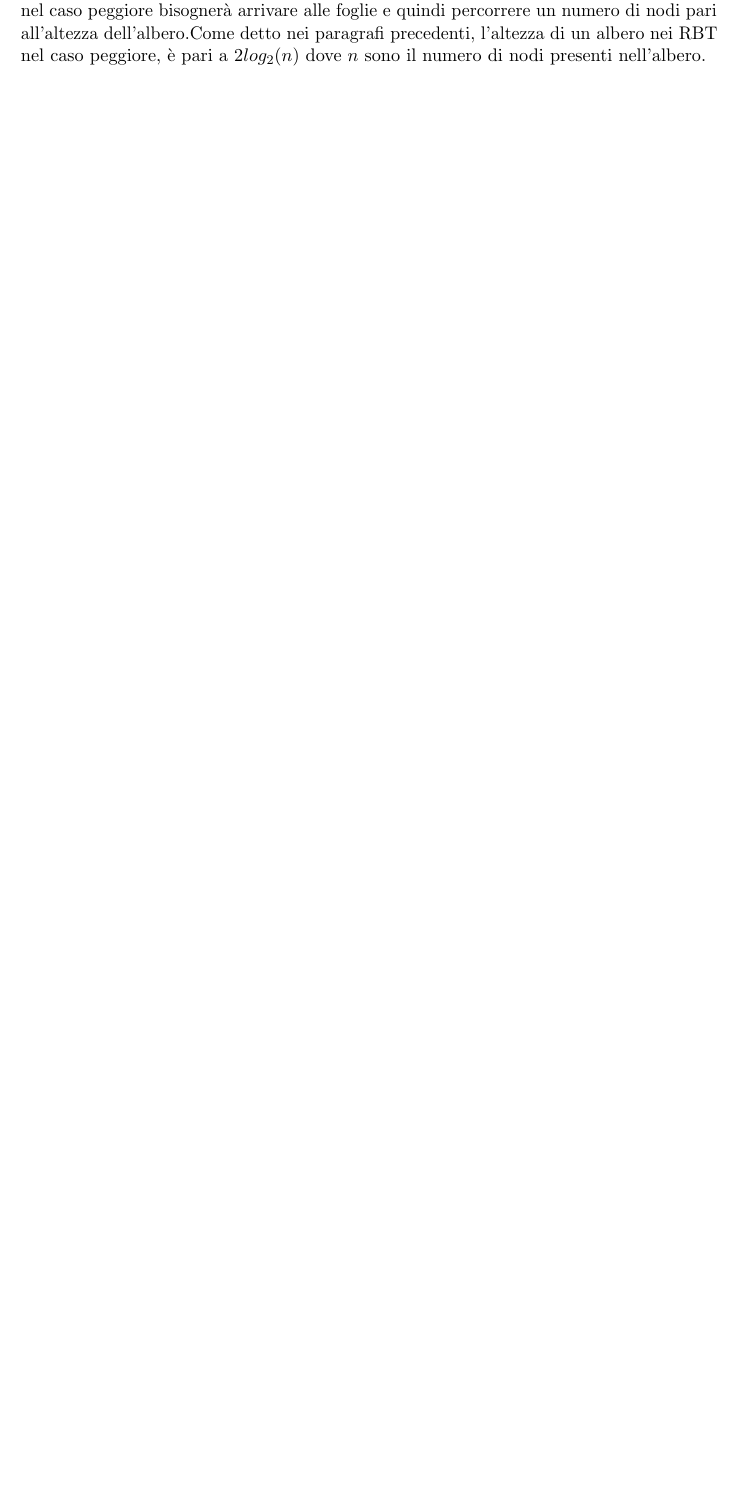
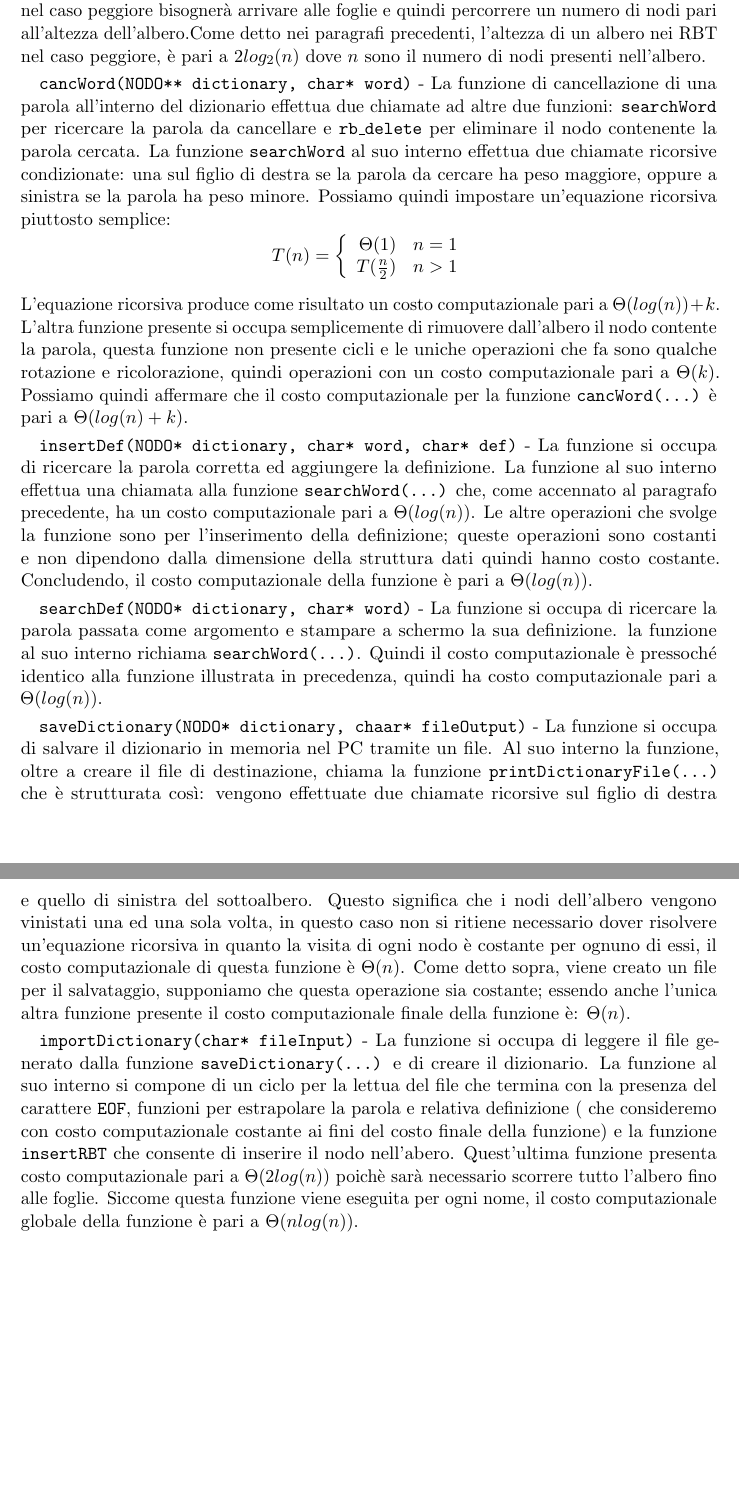
Before and after one commit to nicolasfara/ASD1617, a LaTeX document (relazione/relazione_ASD1617.tex): part of page 8 of 8 before the commit and two parts of pages 8 and 9 of 10 after it, the two joined at a grey line, cut so that both start at the same text, the shorter picture padded with empty space. Compiled offline with pdfLaTeX.

Commit message:
relazione

```diff
--- a/relazione/relazione_ASD1617.tex
+++ b/relazione/relazione_ASD1617.tex
@@ -219,3 +219,22 @@
 
 				\texttt{insertWord(NODO** root, NODO* node)} - Il costo computazionale nel caso peggiore della funzione per l'inserimento di un nodo è piuttosto semplice da calcolare in quanto nel caso peggiore bisognerà arrivare alle foglie e quindi percorrere un numero di nodi pari all'altezza dell'albero.Come detto nei paragrafi precedenti, l'altezza di un albero nei RBT nel caso peggiore, è pari a $2log_2(n)$ dove $n$ sono il numero di nodi presenti nell'albero.\par
 
+				\texttt{cancWord(NODO** dictionary, char* word)} - La funzione di cancellazione di una parola all'interno del dizionario effettua due chiamate ad altre due funzioni: \texttt{searchWord} per ricercare la parola da cancellare e \texttt{rb\_delete} per eliminare il nodo contenente la parola cercata. La funzione \texttt{searchWord} al suo interno effettua due chiamate ricorsive condizionate: una sul figlio di destra se la parola da cercare ha peso maggiore, oppure a sinistra se la parola ha peso minore. Possiamo quindi impostare un'equazione ricorsiva piuttosto semplice:
+				$$T(n) =
+				\bigg \{
+				\begin{array}{rl}
+				\Theta(1) & n = 1 \\
+				T(\frac{n}{2}) & n > 1 \\
+				\end{array}
+				$$
+				L'equazione ricorsiva produce come risultato un costo computazionale pari a $\Theta(log(n)) + k$.
+				L'altra funzione presente si occupa semplicemente di rimuovere dall'albero il nodo contente la parola, questa funzione non presente cicli e le uniche operazioni che fa sono qualche rotazione e ricolorazione, quindi operazioni con un costo computazionale pari a $\Theta(k)$.
+				Possiamo quindi affermare che il costo computazionale per la funzione \texttt{cancWord(...)} è pari a $\Theta(log(n) + k)$.\par
+
+				\texttt{insertDef(NODO* dictionary, char* word, char* def)} - La funzione si occupa di ricercare la parola corretta ed aggiungere la definizione. La funzione al suo interno effettua una chiamata alla funzione \texttt{searchWord(...)} che, come accennato al paragrafo precedente, ha un costo computazionale pari a $\Theta(log(n))$. Le altre operazioni che svolge la funzione sono per l'inserimento della definizione; queste operazioni sono costanti e non dipendono dalla dimensione della struttura dati quindi hanno costo costante. Concludendo, il costo computazionale della funzione è pari a $\Theta(log(n))$.\par
+
+				\texttt{searchDef(NODO* dictionary, char* word)} - La funzione si occupa di ricercare la parola passata come argomento e stampare a schermo la sua definizione. la funzione al suo interno richiama \texttt{searchWord(...)}. Quindi il costo computazionale è pressoché identico alla funzione illustrata in precedenza, quindi ha costo computazionale pari a $\Theta(log(n))$.\par
+
+				\texttt{saveDictionary(NODO* dictionary, chaar* fileOutput)} - La funzione si occupa di salvare il dizionario in memoria nel PC tramite un file. Al suo interno la funzione, oltre a creare il file di destinazione, chiama la funzione \texttt{printDictionaryFile(...)} che è strutturata così: vengono effettuate due chiamate ricorsive sul figlio di destra e quello di sinistra del sottoalbero. Questo significa che i nodi dell'albero vengono vinistati una ed una sola volta, in questo caso non si ritiene necessario dover risolvere un'equazione ricorsiva in quanto la visita di ogni nodo è costante per ognuno di essi, il costo computazionale di questa funzione è $\Theta(n)$. Come detto sopra, viene creato un file per il salvataggio, supponiamo che questa operazione sia costante; essendo anche l'unica altra funzione presente il costo computazionale finale della funzione è: $\Theta(n)$.\par
+
+				\texttt{importDictionary(char* fileInput)} - La funzione si occupa di leggere il file generato dalla funzione \texttt{saveDictionary(...)} e di creare il dizionario. La funzione al suo interno si compone di un ciclo per la lettua del file che termina con la presenza del carattere \texttt{EOF}, funzioni per estrapolare la parola e relativa definizione ( che consideremo con costo computazionale costante ai fini del costo finale della funzione) e la funzione \texttt{insertRBT} che consente di inserire il nodo nell'abero. Quest'ultima funzione presenta costo computazionale pari a $\Theta(2log(n))$ poichè sarà necessario scorrere tutto l'albero fino alle foglie. Siccome questa funzione viene eseguita per ogni nome, il costo computazionale globale della funzione è pari a $\Theta(nlog(n))$.\par
```
Also changed, not shown: relazione/relazione_ASD1617.pdf, relazione/relazione_ASD1617.tex (16 more changed lines), 4 other files.
